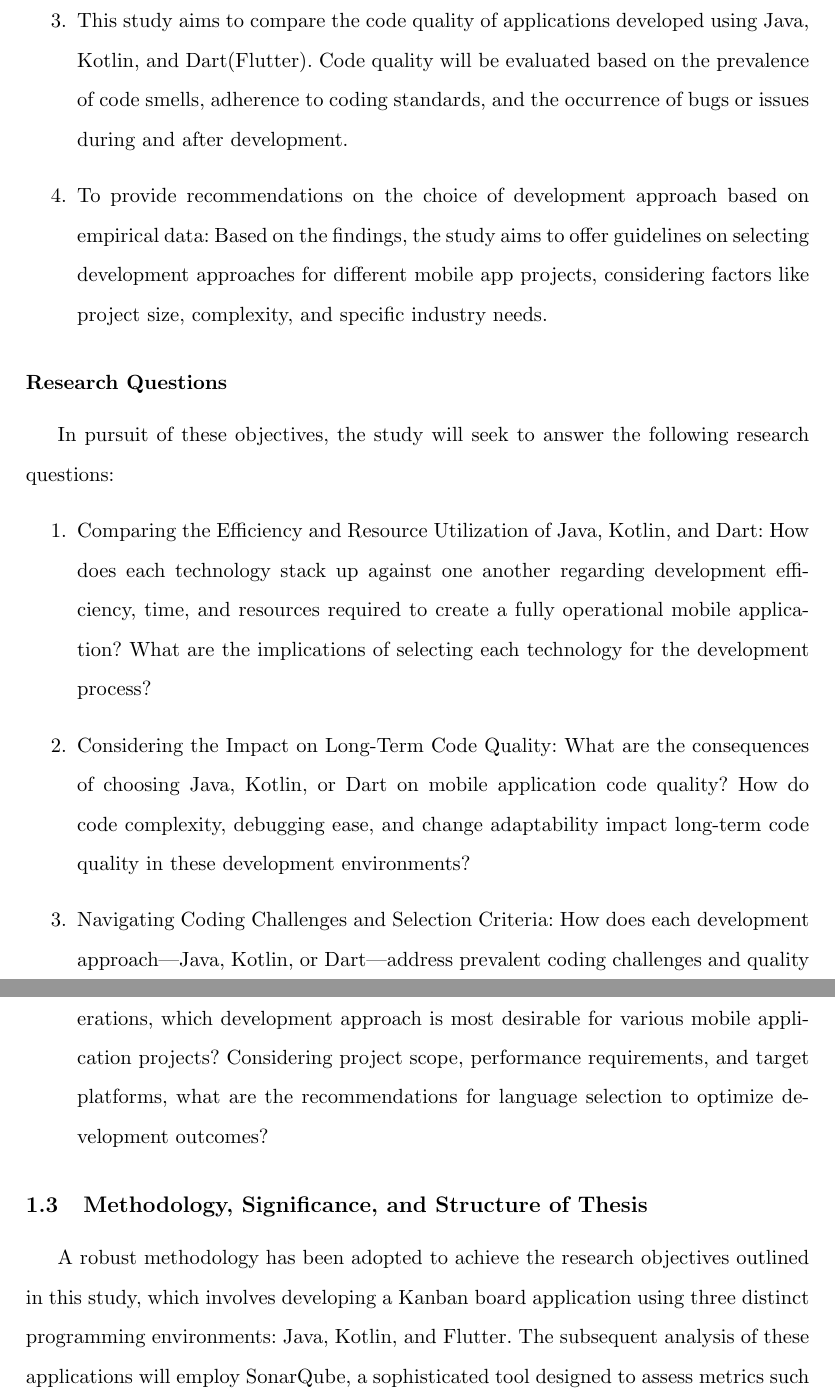
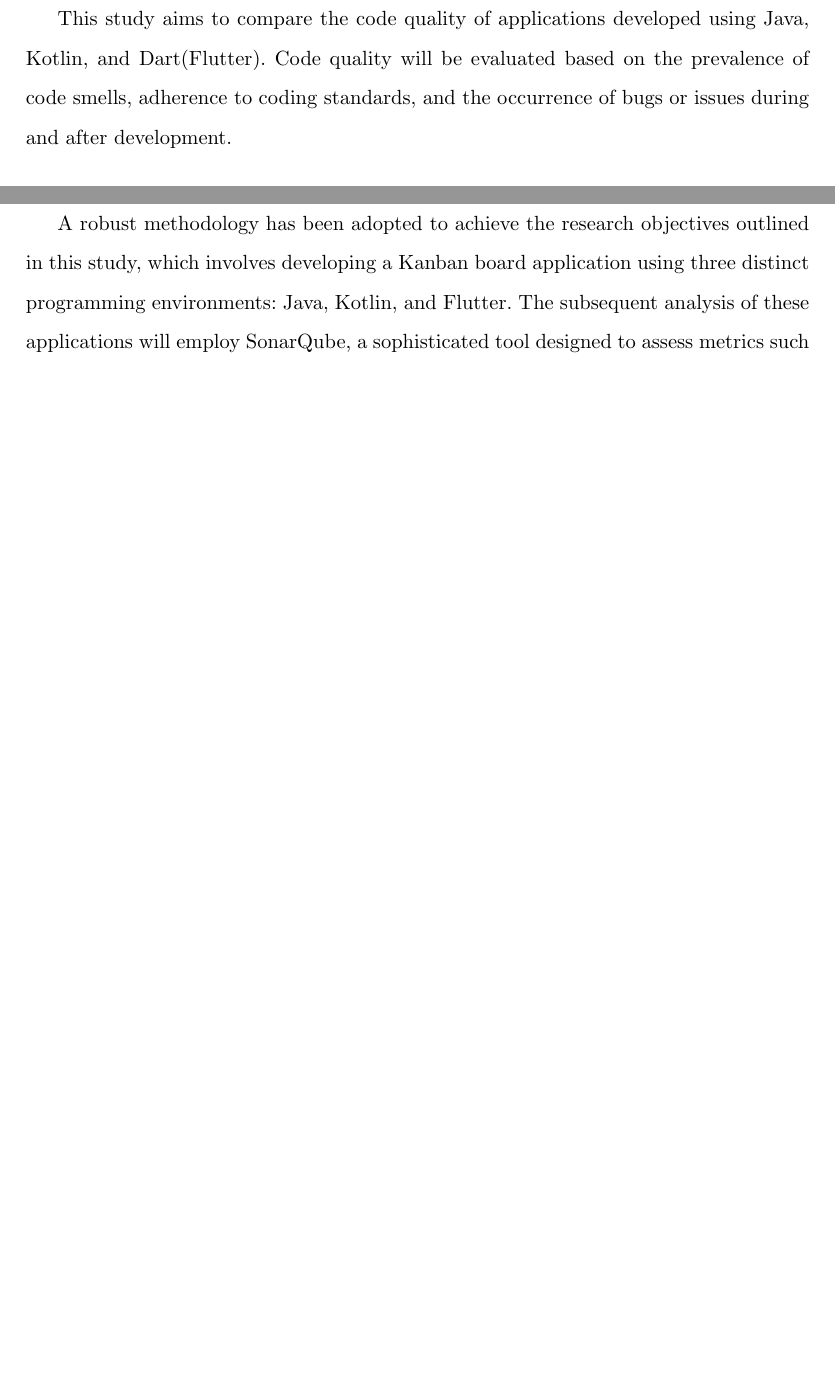
Before and after one commit to Sardor6628/my_thesis, a LaTeX thesis (article.tex, which reads chapters/introduction/intro.tex, chapters/methodology/methodology.tex): two parts of pages 13 and 14 of 82 before the commit and two parts of pages 12 and 13 of 81 after it, joined at a grey line, cut so that both start at the same text, the shorter picture padded with empty space. The pictures show the PDF file article.pdf that the author committed with the source.

Commit message:
requested modifications

```diff
--- a/chapters/introduction/intro.tex
+++ b/chapters/introduction/intro.tex
@@ -10,8 +10,3 @@ The quality of code is a vital component of software development, as it has a si
 Despite the critical role of mobile applications in various sectors and the rapid evolution of development technologies, there remains a significant gap in empirical research regarding the comparative analysis of mobile development approaches, particularly regarding their impact on code quality. Most existing studies focus on individual aspects of development, such as usability, performance, or developer preferences. Still, few comprehensively evaluate how different programming languages and frameworks—like Java, Kotlin, and Flutter—affect code's overall quality and maintainability. Current literature extensively discusses the features and benefits of Kotlin and Flutter, noting their potential to streamline the development process and enhance code safety and maintainability. However, more systematic empirical studies need to quantify the impact of these modern languages and frameworks on code quality in real-world development scenarios. This includes a detailed analysis of code smells, which are subtle indicators of potential future problems or technical debt that might not currently affect an application's functionality but could lead to significant maintenance challenges. Furthermore, while tools like SonarQube offer capabilities to assess and compare code quality metrics across different environments, the practical application of these tools in comparative studies must be extensively documented in academic research. Studies that not only use these tools to gather data but also critically analyze this data to provide actionable insights into how specific characteristics of Java, Kotlin, and Flutter influence the maintainability, scalability, and efficiency of the development process are needed.
 \par
 This research aims to fill these gaps by conducting a rigorous comparative analysis of mobile applications developed in Java, Kotlin, and Flutter. It will evaluate various code quality metrics, such as the prevalence and severity of code smells and the overall complexity of the codebases, to determine the tangible impacts of choosing one technology over another. This study will provide empirical evidence to guide developers in selecting the most suitable programming language or framework for their projects based on quantifiable code quality and maintainability measures. By addressing this research gap, the study will contribute valuable insights to the field of software engineering, particularly mobile app development. It will enhance understanding of the practical implications of development tool choices on long-term application success and sustainability.
-\subsection{Study Objectives and Research Questions}
-The overarching objective of this thesis is to conduct a thorough empirical analysis to compare the impact of different mobile development approaches—specifically Java, Kotlin, and Flutter—on the quality and maintainability of mobile applications. This research is driven by the need to provide developers and stakeholders with data-driven insights that can guide their decisions regarding which development technologies to adopt, depending on specific project requirements and goals.
-\par
-The choice of focusing on these specific technologies is substantiated by their prevalent use and perceived benefits within the development community. According to a 2022 developer survey, Flutter has emerged as the most popular cross-platform mobile framework. The survey reports that 46 percent of software developers used Flutter, highlighting its significant adoption. This statistic is particularly compelling, considering that approximately one-third of mobile developers utilize cross-platform technologies, while the remainder prefer native tools.
-\begin{figure}[htbp]
@@ -20,5 +18,3 @@ The choice of focusing on these specific technologies is substantiated by their
     \caption{Cross-platform mobile frameworks used by software developers worldwide from 2019 to 2022 \cite{jetbrains2022}}
     \label{fig:cross_platform-sts}
 \end{figure}
-\subsubsection*{Objectives}
-\begin{enumerate}
@@ -28,12 +21,6 @@ The choice of focusing on these specific technologies is substantiated by their
-    \item To provide recommendations on the choice of development approach based on empirical data: Based on the findings, the study aims to offer guidelines on selecting development approaches for different mobile app projects, considering factors like project size, complexity, and specific industry needs.
-\end{enumerate}
-\subsubsection*{Research Questions}
-In pursuit of these objectives, the study will seek to answer the following research questions:
-\begin{enumerate}
-    \item Comparing the Efficiency and Resource Utilization of Java, Kotlin, and Dart: How does each technology stack up against one another regarding development efficiency, time, and resources required to create a fully operational mobile application? What are the implications of selecting each technology for the development process?
-    \item Considering the Impact on Long-Term Code Quality: What are the consequences of choosing Java, Kotlin, or Dart on mobile application code quality? How do code complexity, debugging ease, and change adaptability impact long-term code quality in these development environments?
-    \item Navigating Coding Challenges and Selection Criteria: How does each development approach—Java, Kotlin, or Dart—address prevalent coding challenges and quality issues, such as the frequency and severity of code smells? Based on these considerations, which development approach is most desirable for various mobile application projects? Considering project scope, performance requirements, and target platforms, what are the recommendations for language selection to optimize development outcomes?
-\end{enumerate}
+\par
+This study aims to compare the code quality of applications developed using Java, Kotlin, and Dart(Flutter). Code quality will be evaluated based on the prevalence of code smells, adherence to coding standards, and the occurrence of bugs or issues during and after development.
+
 \subsection{Methodology, Significance, and Structure of Thesis}
 A robust methodology has been adopted to achieve the research objectives outlined in this study, which involves developing a Kanban board application using three distinct programming environments: Java, Kotlin, and Flutter. The subsequent analysis of these applications will employ SonarQube, a sophisticated tool designed to assess metrics such as lines of code (LOC), code smells, and overall code quality. This method not only facilitates the collection of quantitative data concerning the efficiency and maintainability of each language but also provides qualitative insights into the coding experience. Such a dual-focused analysis enables a comprehensive understanding of the practical impacts of each development approach on project outcomes.
 \par
--- a/chapters/methodology/methodology.tex
+++ b/chapters/methodology/methodology.tex
@@ -1,5 +1,5 @@
 \subsection{Overview}
-The following text outlines the comprehensive methodology adopted to conduct a comparative analysis of mobile application development approaches using Java, Kotlin, and Dart. The primary objective of this research is to evaluate and compare the development efficiency, code maintainability, and overall quality of applications developed across these three different programming languages. The methodology is divided into two distinct but interrelated parts to achieve a robust analysis.
+The following text outlines the comprehensive methodology adopted to conduct a comparative analysis of mobile application development approaches using Java, Kotlin, and Dart. The primary objective of this research is to evaluate and compare the development efficiency, and overall quality of applications developed across these three different programming languages. The methodology is divided into two distinct but interrelated parts to achieve a robust analysis.
 \par
 \textbf{Part I: Identical Mobile Application Development}—This segment focuses on the practical aspect of developing several identical mobile applications across the three selected programming languages. It involves setting up development environments, detailing the application features and implementation strategies, and standardizing development processes to ensure comparability. This part aims to directly assess the hands-on development experiences and the intrinsic differences in coding practices, development time, and initial code quality among Java, Kotlin, and Flutter.
 \par
```
Also changed, not shown: chapters/additional-parts/thesis-config.tex (+1 -1 lines), chapters/conclusion/conclusion.tex (+4 -3 lines), article.pdf, chapters/introduction/intro.tex (8 more changed lines), 12 other files.
